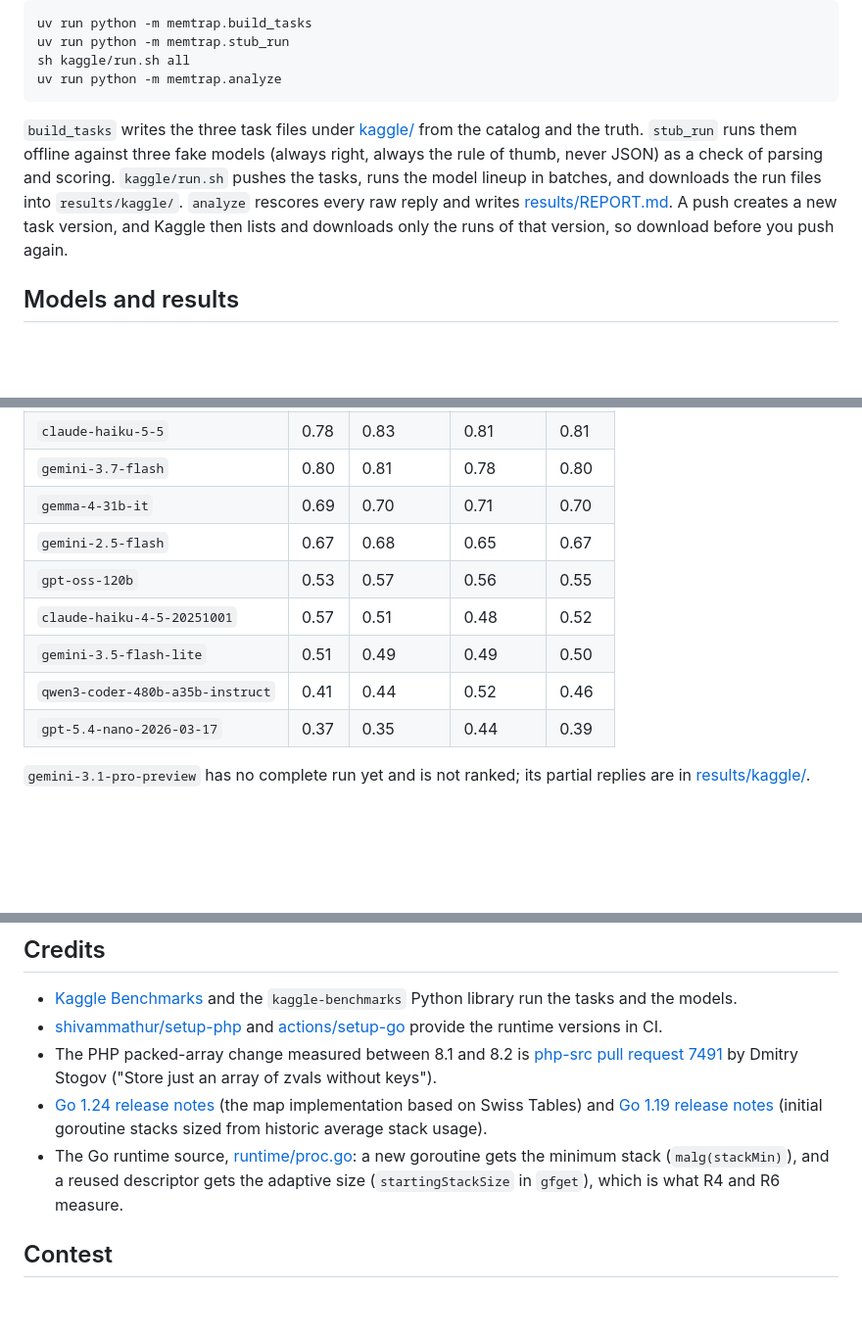
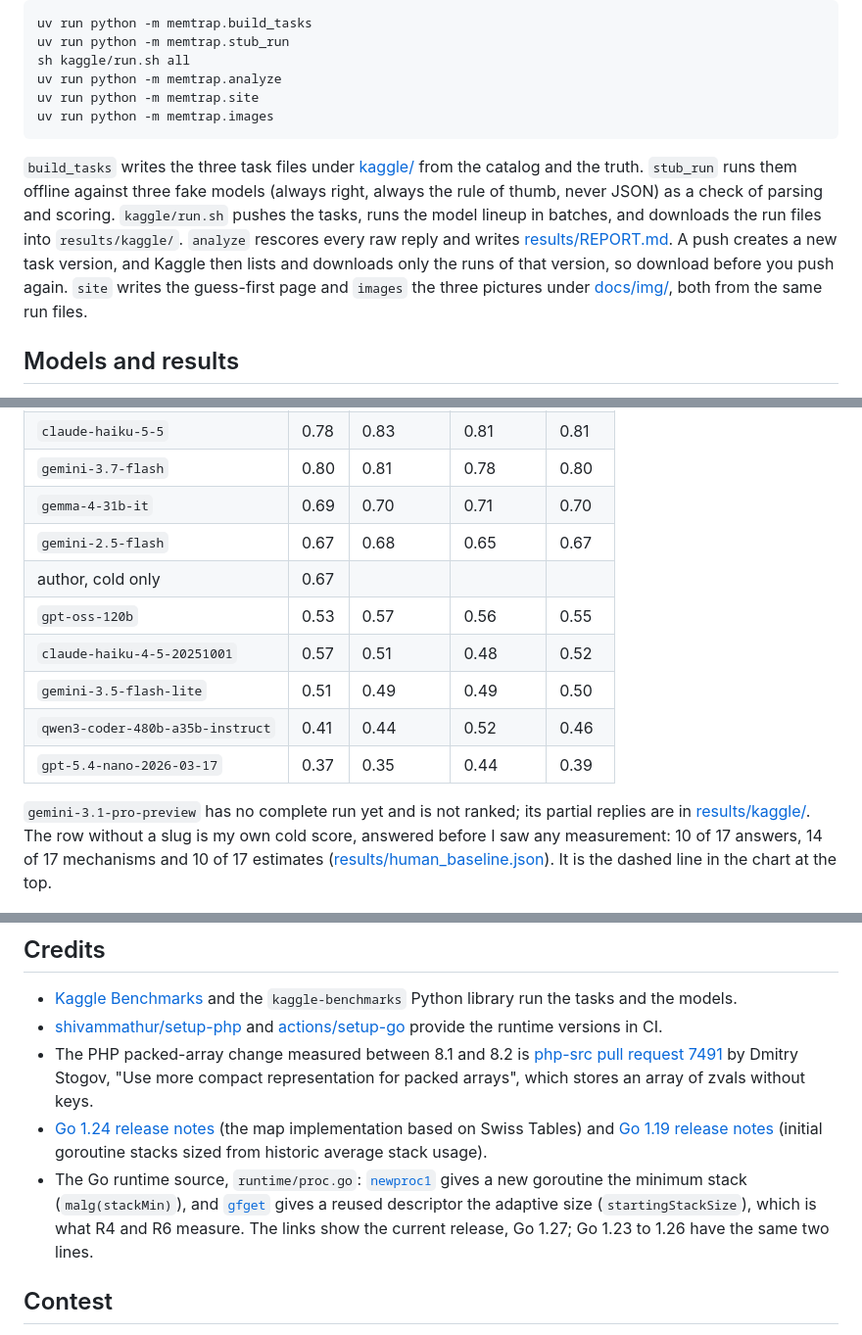
Before and after one commit to nazboyko/memory-trap-bench, a Markdown page: README.md, 3 parts joined by grey strips. Shown at 98% size. Rendered like a GitHub page; blank space fills up the shorter version.

Commit message:
Lead the README with the leaderboard chart and fix two credits
The php-src pull request is cited by its title, and the Go source by the two functions that R4 and R6 exercise.

````diff
--- a/README.md
+++ b/README.md
@@ -118,6 +120,8 @@ uv run python -m memtrap.build_tasks
 uv run python -m memtrap.stub_run
 sh kaggle/run.sh all
 uv run python -m memtrap.analyze
+uv run python -m memtrap.site
+uv run python -m memtrap.images
 ```
 
 `build_tasks` writes the three task files under [kaggle/](kaggle/) from the
@@ -127,7 +131,9 @@ scoring. `kaggle/run.sh` pushes the tasks, runs the model lineup in batches,
 and downloads the run files into `results/kaggle/`. `analyze` rescores every
 raw reply and writes [results/REPORT.md](results/REPORT.md). A push creates a
 new task version, and Kaggle then lists and downloads only the runs of that
-version, so download before you push again.
+version, so download before you push again. `site` writes the guess-first
+page and `images` the three pictures under [docs/img/](docs/img/), both from
+the same run files.
 
 ## Models and results
 
@@ -152,6 +158,7 @@ Task score per condition, one complete run per model and task, from
 | `gemini-3.7-flash` | 0.80 | 0.81 | 0.78 | 0.80 |
 | `gemma-4-31b-it` | 0.69 | 0.70 | 0.71 | 0.70 |
 | `gemini-2.5-flash` | 0.67 | 0.68 | 0.65 | 0.67 |
+| author, cold only | 0.67 | | | |
 | `gpt-oss-120b` | 0.53 | 0.57 | 0.56 | 0.55 |
 | `claude-haiku-4-5-20251001` | 0.57 | 0.51 | 0.48 | 0.52 |
 | `gemini-3.5-flash-lite` | 0.51 | 0.49 | 0.49 | 0.50 |
@@ -159,7 +166,11 @@ Task score per condition, one complete run per model and task, from
 | `gpt-5.4-nano-2026-03-17` | 0.37 | 0.35 | 0.44 | 0.39 |
 
 `gemini-3.1-pro-preview` has no complete run yet and is not ranked; its
-partial replies are in [results/kaggle/](results/kaggle/).
+partial replies are in [results/kaggle/](results/kaggle/). The row without a
+slug is my own cold score, answered before I saw any measurement: 10 of 17
+answers, 14 of 17 mechanisms and 10 of 17 estimates
+([results/human_baseline.json](results/human_baseline.json)). It is the dashed
+line in the chart at the top.
 
 ![Case score per model, cold condition](results/charts/heatmap_cold.png)
 
@@ -213,15 +224,19 @@ the quota, which CLI 2.2.4 does not.
   versions in CI.
 - The PHP packed-array change measured between 8.1 and 8.2 is
   [php-src pull request 7491](https://github.com/php/php-src/pull/7491) by
-  Dmitry Stogov ("Store just an array of zvals without keys").
+  Dmitry Stogov, "Use more compact representation for packed arrays", which
+  stores an array of zvals without keys.
 - [Go 1.24 release notes](https://go.dev/doc/go1.24#runtime) (the map
   implementation based on Swiss Tables) and
   [Go 1.19 release notes](https://go.dev/doc/go1.19#runtime) (initial
   goroutine stacks sized from historic average stack usage).
-- The Go runtime source, [runtime/proc.go](https://go.dev/src/runtime/proc.go):
-  a new goroutine gets the minimum stack (`malg(stackMin)`), and a reused
-  descriptor gets the adaptive size (`startingStackSize` in `gfget`), which
-  is what R4 and R6 measure.
+- The Go runtime source, `runtime/proc.go`:
+  [`newproc1`](https://go.dev/src/runtime/proc.go#L5352) gives a new goroutine
+  the minimum stack (`malg(stackMin)`), and
+  [`gfget`](https://go.dev/src/runtime/proc.go#L5558) gives a reused descriptor
+  the adaptive size (`startingStackSize`), which is what R4 and R6 measure. The
+  links show the current release, Go 1.27; Go 1.23 to 1.26 have the same two
+  lines.
 
 ## Contest
 
````
Also changed, not shown: other parts of README.md (+14 -12 lines).
